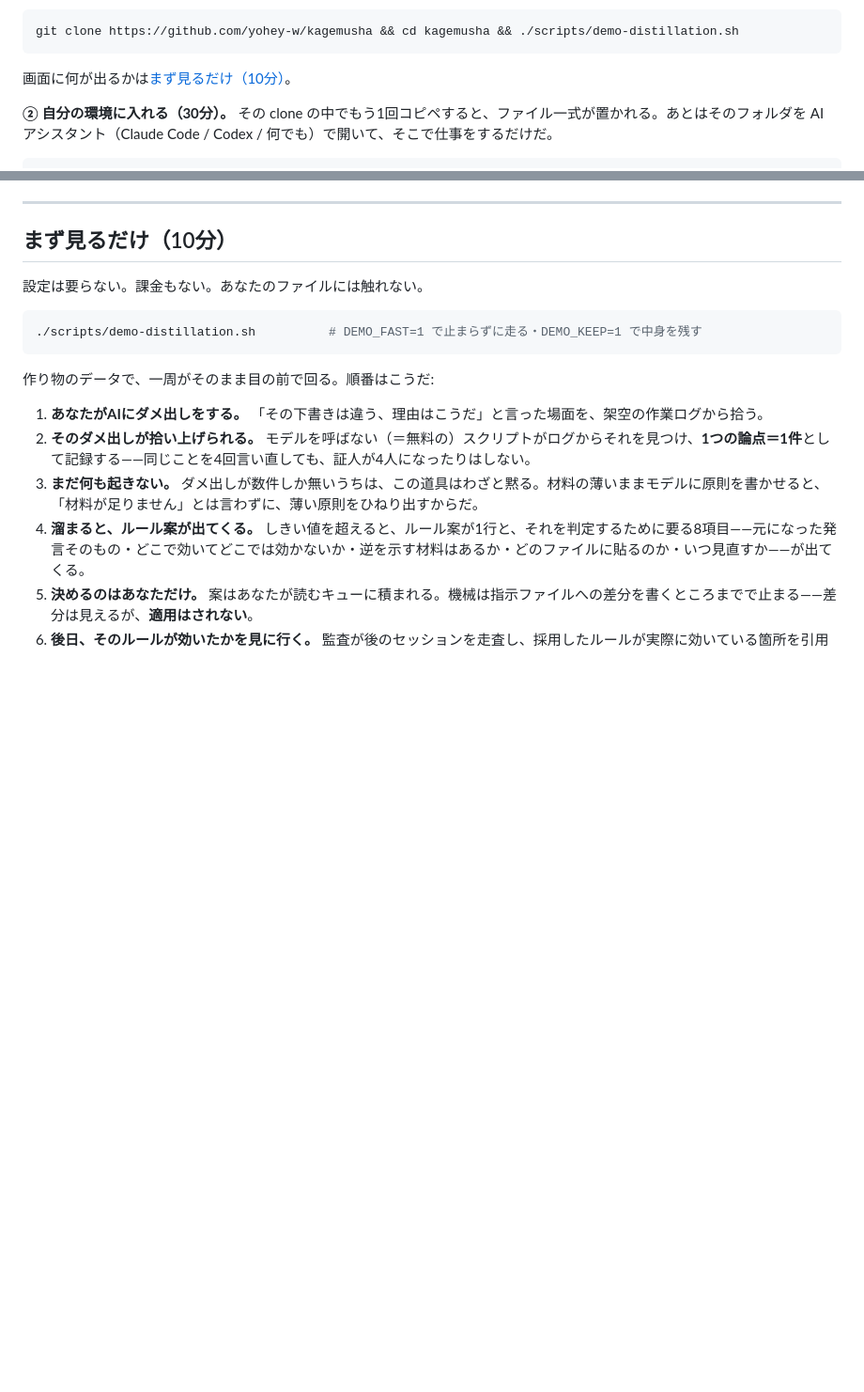
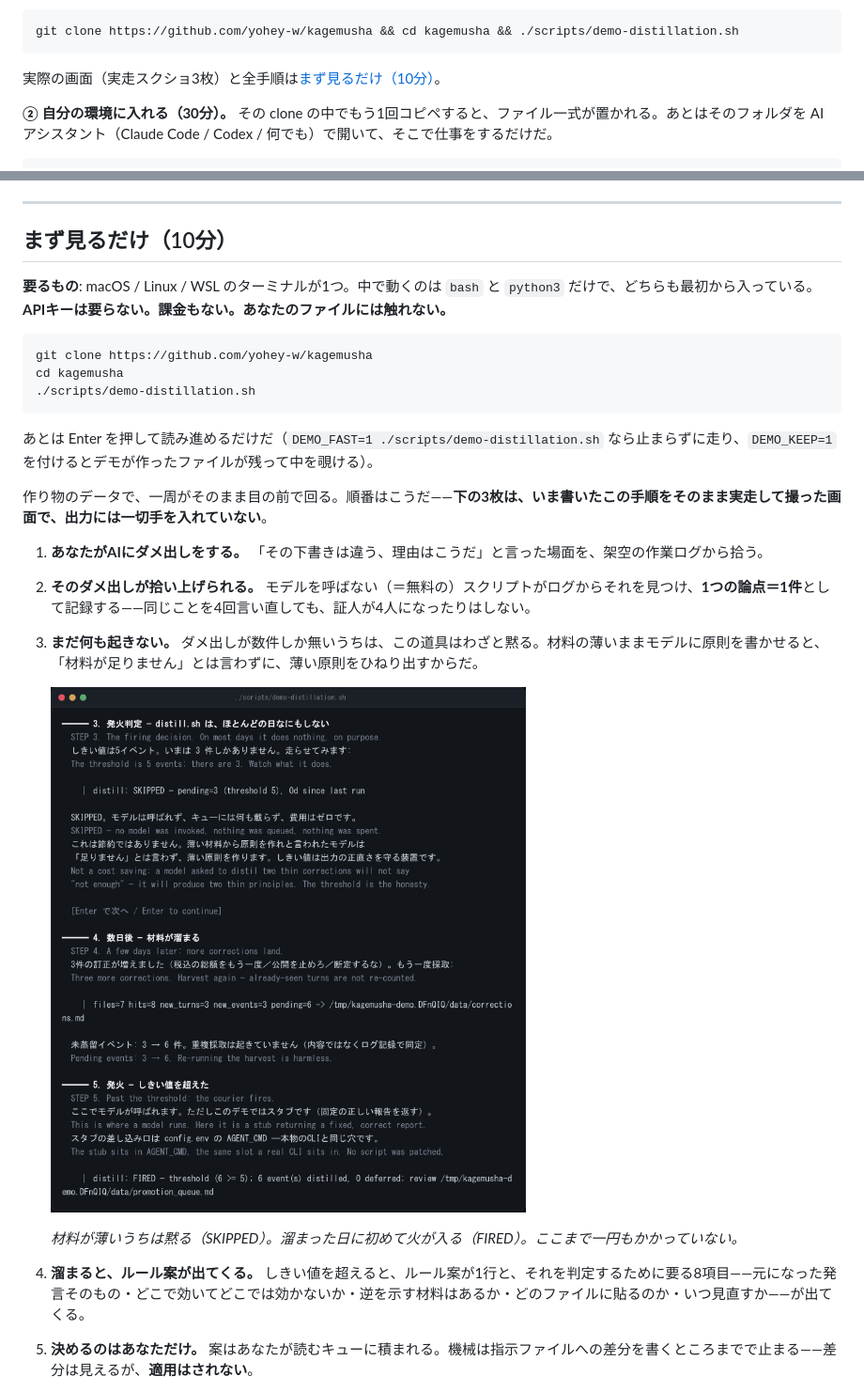
Before and after one commit to yohey-w/kagemusha, a Markdown page: README_ja.md, 2 parts joined by grey strips. Shown at 94% size. Drawn GitHub-style; pictures changed too: images/demo/01-threshold.png (added); blank space fills up the shorter version.

````diff
--- a/README_ja.md
+++ b/README_ja.md
@@ -26,7 +26,7 @@
 git clone https://github.com/yohey-w/kagemusha && cd kagemusha && ./scripts/demo-distillation.sh
 ```
 
-画面に何が出るかは[まず見るだけ（10分）](#まず見るだけ10分)。
+実際の画面（実走スクショ3枚）と全手順は[まず見るだけ（10分）](#まず見るだけ10分)。
 
 **② 自分の環境に入れる（30分）。** その clone の中でもう1回コピペすると、ファイル一式が置かれる。あとはそのフォルダを AI アシスタント（Claude Code / Codex / 何でも）で開いて、そこで仕事をするだけだ。
 
@@ -189,16 +189,25 @@ graph TD
 
 ## まず見るだけ（10分）
 
-設定は要らない。課金もない。あなたのファイルには触れない。
+**要るもの**: macOS / Linux / WSL のターミナルが1つ。中で動くのは `bash` と `python3` だけで、どちらも最初から入っている。**APIキーは要らない。課金もない。あなたのファイルには触れない。**
 
 ```bash
-./scripts/demo-distillation.sh          # DEMO_FAST=1 で止まらずに走る・DEMO_KEEP=1 で中身を残す
+git clone https://github.com/yohey-w/kagemusha
+cd kagemusha
+./scripts/demo-distillation.sh
 ```
 
-作り物のデータで、一周がそのまま目の前で回る。順番はこうだ:
+あとは Enter を押して読み進めるだけだ（`DEMO_FAST=1 ./scripts/demo-distillation.sh` なら止まらずに走り、`DEMO_KEEP=1` を付けるとデモが作ったファイルが残って中を覗ける）。
+
+作り物のデータで、一周がそのまま目の前で回る。順番はこうだ——**下の3枚は、いま書いたこの手順をそのまま実走して撮った画面で、出力には一切手を入れていない**。
 
 1. **あなたがAIにダメ出しをする。** 「その下書きは違う、理由はこうだ」と言った場面を、架空の作業ログから拾う。
 2. **そのダメ出しが拾い上げられる。** モデルを呼ばない（＝無料の）スクリプトがログからそれを見つけ、**1つの論点＝1件**として記録する——同じことを4回言い直しても、証人が4人になったりはしない。
 3. **まだ何も起きない。** ダメ出しが数件しか無いうちは、この道具はわざと黙る。材料の薄いままモデルに原則を書かせると、「材料が足りません」とは言わずに、薄い原則をひねり出すからだ。
+
+   ![デモ画面: しきい値に届かない回は distill が SKIPPED と表示して何もせず、材料が溜まった回に FIRED と表示して蒸留が走る](images/demo/01-threshold.png)
+
+   *材料が薄いうちは黙る（SKIPPED）。溜まった日に初めて火が入る（FIRED）。ここまで一円もかかっていない。*
+
 4. **溜まると、ルール案が出てくる。** しきい値を超えると、ルール案が1行と、それを判定するために要る8項目——元になった発言そのもの・どこで効いてどこでは効かないか・逆を示す材料はあるか・どのファイルに貼るのか・いつ見直すか——が出てくる。
 5. **決めるのはあなただけ。** 案はあなたが読むキューに積まれる。機械は指示ファイルへの差分を書くところまでで止まる——差分は見えるが、**適用はされない**。
````
Also changed, not shown: other parts of README_ja.md (+9 -0 lines), README.md (+22 -4 lines), images/demo/02-review-card.png (added), images/demo/03-diff-and-audit.png (added), 1 other file.
